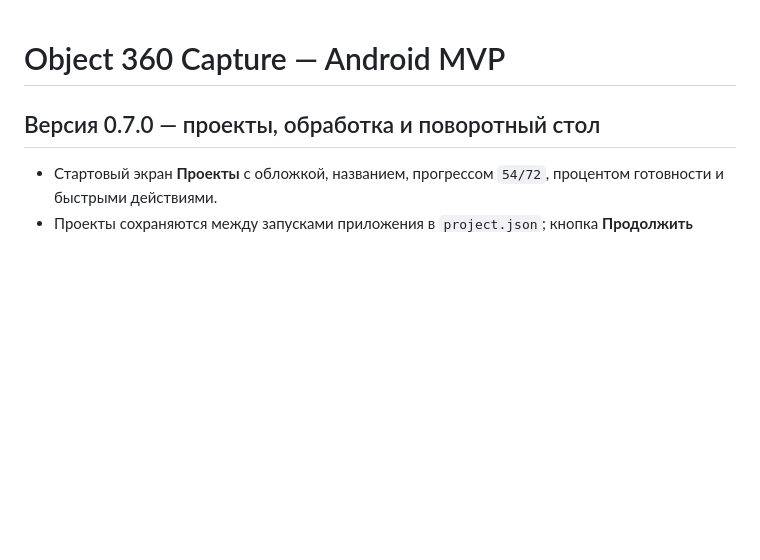
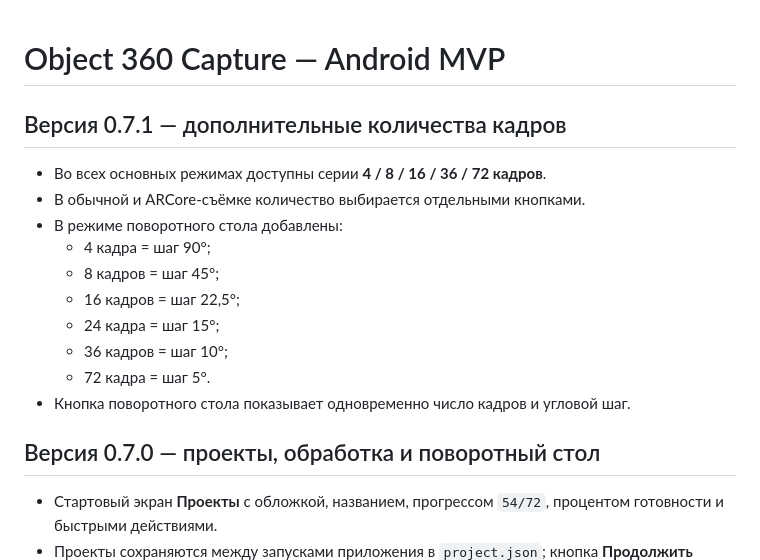
Before and after one commit to asbcorp24/panneledit, a Markdown page: android/Object360Capture/README.md, the part around the change. Rendered like a GitHub page; blank space fills up the shorter version.

Commit message:
Document 4, 8 and 16 frame capture presets

```diff
--- a/android/Object360Capture/README.md
+++ b/android/Object360Capture/README.md
@@ -1,4 +1,17 @@
 # Object 360 Capture — Android MVP
+
+## Версия 0.7.1 — дополнительные количества кадров
+
+- Во всех основных режимах доступны серии **4 / 8 / 16 / 36 / 72 кадров**.
+- В обычной и ARCore-съёмке количество выбирается отдельными кнопками.
+- В режиме поворотного стола добавлены:
+  - 4 кадра = шаг 90°;
+  - 8 кадров = шаг 45°;
+  - 16 кадров = шаг 22,5°;
+  - 24 кадра = шаг 15°;
+  - 36 кадров = шаг 10°;
+  - 72 кадра = шаг 5°.
+- Кнопка поворотного стола показывает одновременно число кадров и угловой шаг.
 
 ## Версия 0.7.0 — проекты, обработка и поворотный стол
 
```
